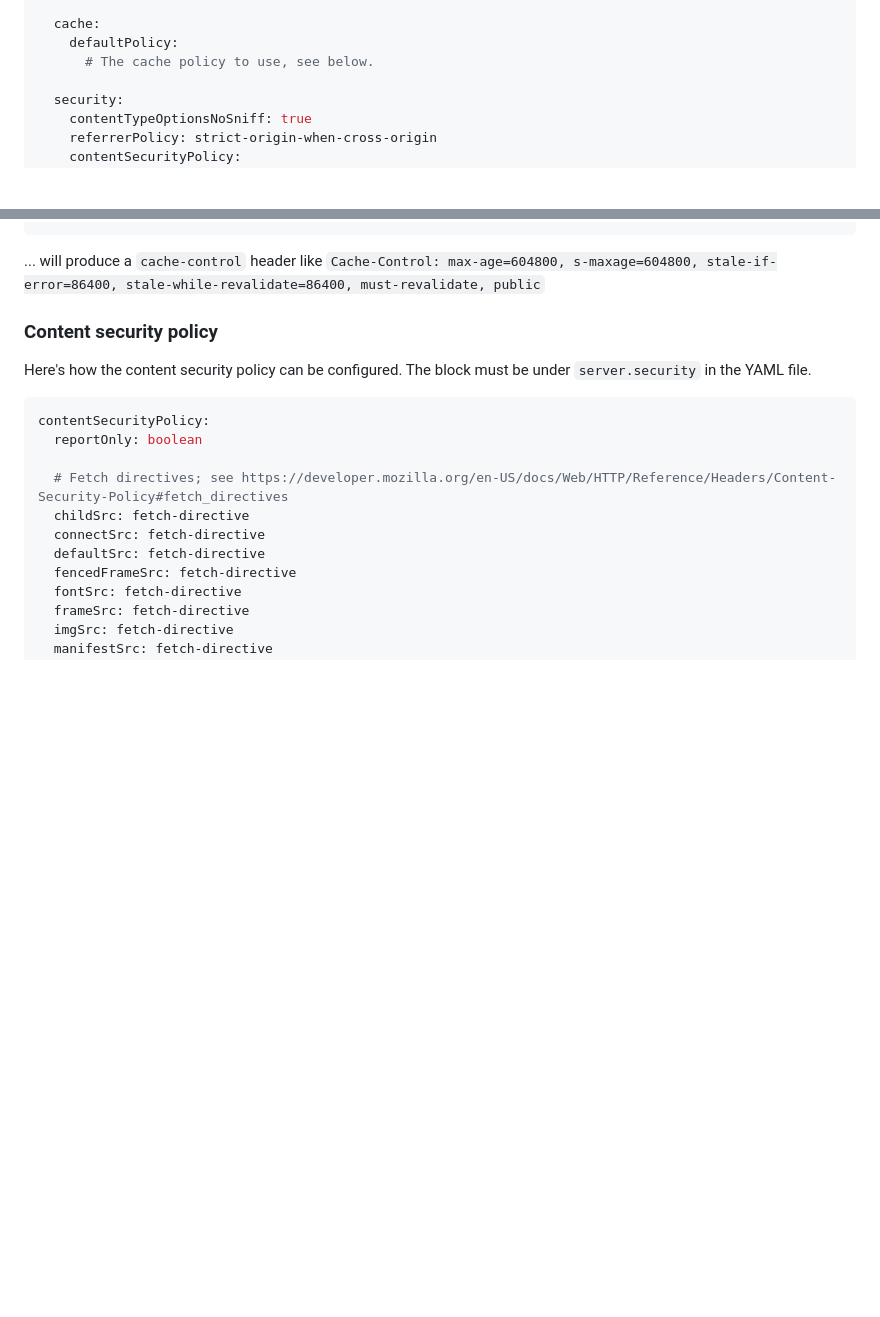
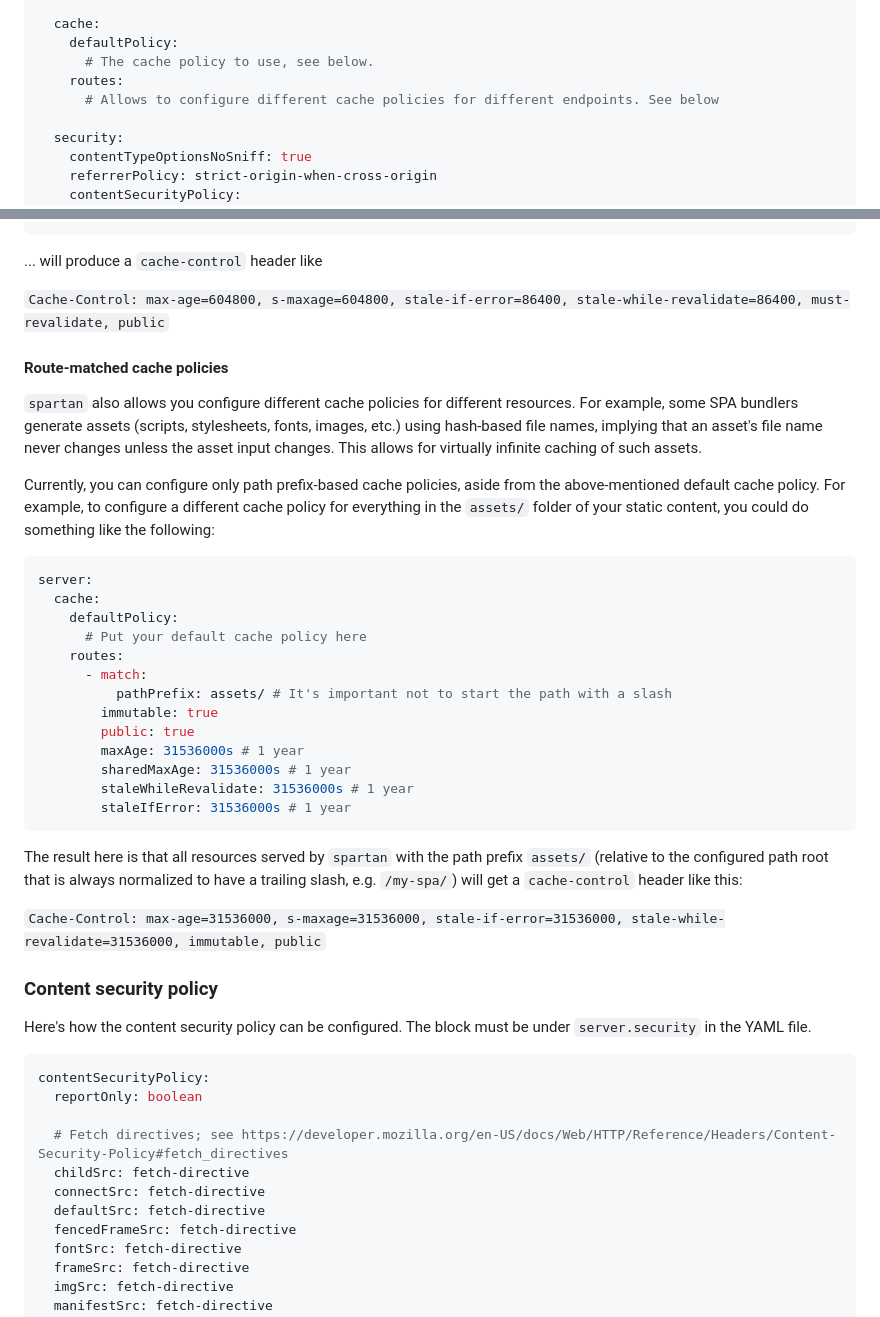
Before and after one commit to rokeller/spartan, a Markdown page: README.md, 2 parts joined by grey strips. Rendered like a GitHub page; blank space fills up the shorter version.

Commit message:
Update README with details about route-based cache policies.

````diff
--- a/README.md
+++ b/README.md
@@ -140,6 +140,8 @@ server:
   cache:
     defaultPolicy:
       # The cache policy to use, see below.
+    routes:
+      # Allows to configure different cache policies for different endpoints. See below
 
   security:
     contentTypeOptionsNoSniff: true
@@ -208,7 +210,44 @@ server:
 ```
 
 ... will produce a `cache-control` header like
+
 `Cache-Control: max-age=604800, s-maxage=604800, stale-if-error=86400, stale-while-revalidate=86400, must-revalidate, public`
+
+#### Route-matched cache policies
+
+`spartan` also allows you configure different cache policies for different
+resources. For example, some SPA bundlers generate assets (scripts, stylesheets,
+fonts, images, etc.) using hash-based file names, implying that an asset's file
+name never changes unless the asset input changes. This allows for virtually
+infinite caching of such assets.
+
+Currently, you can configure only path prefix-based cache policies, aside from
+the above-mentioned default cache policy. For example, to configure a different
+cache policy for everything in the `assets/` folder of your static content,
+you could do something like the following:
+
+```yaml
+server:
+  cache:
+    defaultPolicy:
+      # Put your default cache policy here
+    routes:
+      - match:
+          pathPrefix: assets/ # It's important not to start the path with a slash
+        immutable: true
+        public: true
+        maxAge: 31536000s # 1 year
+        sharedMaxAge: 31536000s # 1 year
+        staleWhileRevalidate: 31536000s # 1 year
+        staleIfError: 31536000s # 1 year
+```
+
+The result here is that all resources served by `spartan` with the path prefix
+`assets/` (relative to the configured path root that is always normalized to
+have a trailing slash, e.g. `/my-spa/`) will get a `cache-control` header like
+this:
+
+`Cache-Control: max-age=31536000, s-maxage=31536000, stale-if-error=31536000, stale-while-revalidate=31536000, immutable, public`
 
 ### Content security policy
 
````
